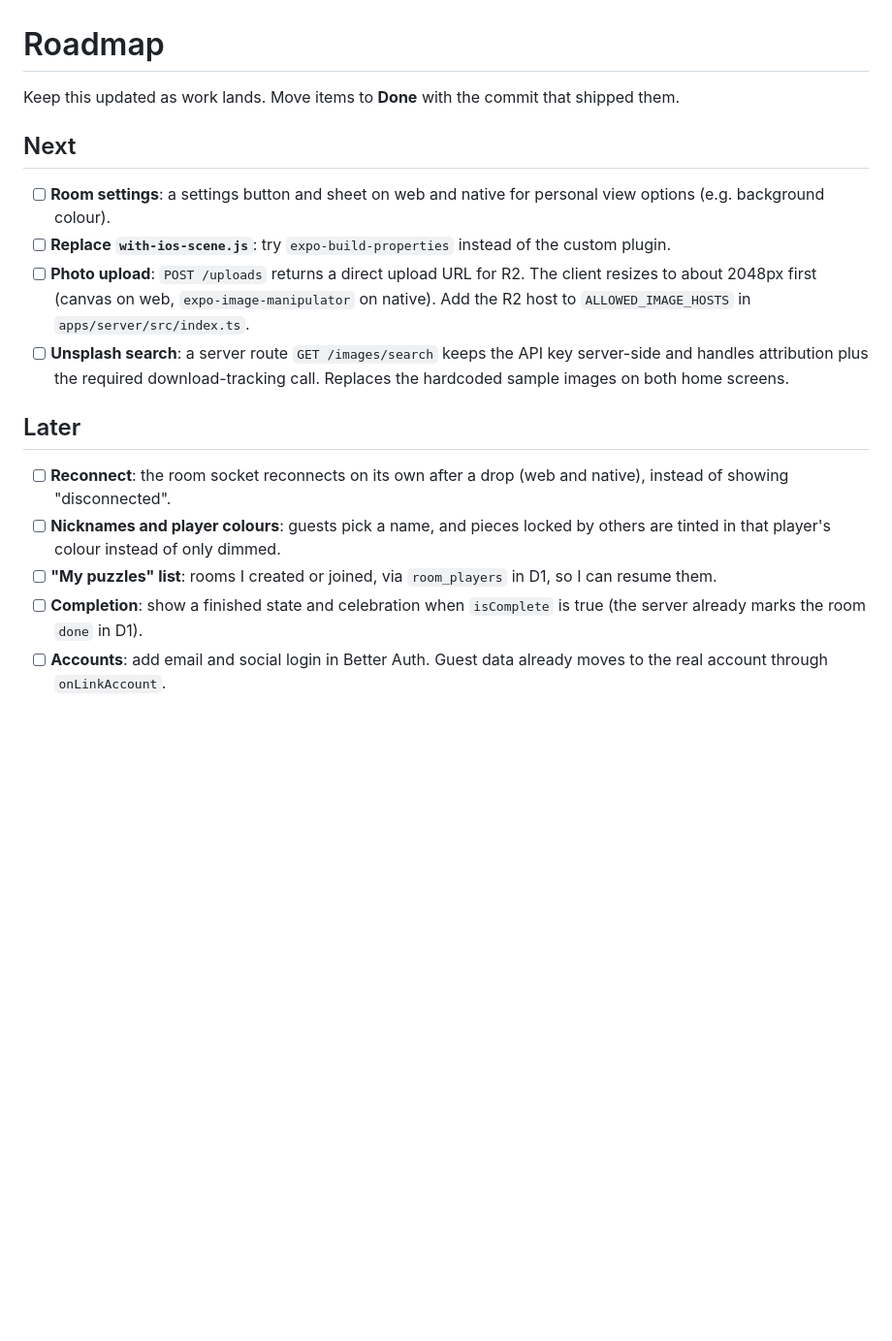
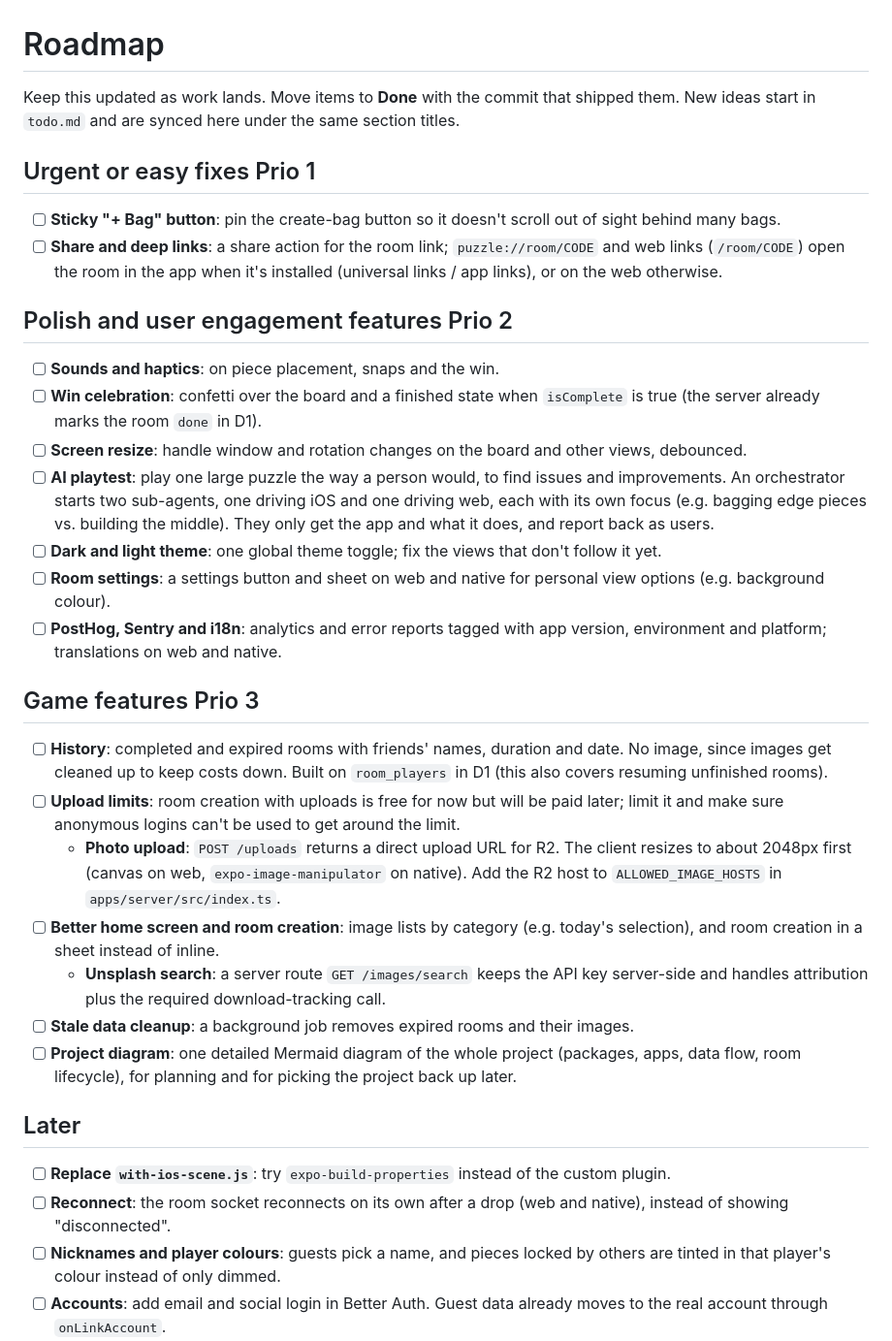
Before and after one commit to fatihkayan20/piecemates, a Markdown page: ROADMAP.md, the part around the change. Shown at 97% size. Rendered like a GitHub page; blank space fills up the shorter version.

Commit message:
docs(roadmap): sync with todo.md priorities

```diff
--- a/ROADMAP.md
+++ b/ROADMAP.md
@@ -1,20 +1,37 @@
 # Roadmap
 
-Keep this updated as work lands. Move items to **Done** with the commit that shipped them.
+Keep this updated as work lands. Move items to **Done** with the commit that shipped them. New ideas start in `todo.md` and are synced here under the same section titles.
 
-## Next
+## Urgent or easy fixes Prio 1
 
+- [ ] **Sticky "+ Bag" button**: pin the create-bag button so it doesn't scroll out of sight behind many bags.
+- [ ] **Share and deep links**: a share action for the room link; `puzzle://room/CODE` and web links (`/room/CODE`) open the room in the app when it's installed (universal links / app links), or on the web otherwise.
+
+## Polish and user engagement features Prio 2
+
+- [ ] **Sounds and haptics**: on piece placement, snaps and the win.
+- [ ] **Win celebration**: confetti over the board and a finished state when `isComplete` is true (the server already marks the room `done` in D1).
+- [ ] **Screen resize**: handle window and rotation changes on the board and other views, debounced.
+- [ ] **AI playtest**: play one large puzzle the way a person would, to find issues and improvements. An orchestrator starts two sub-agents, one driving iOS and one driving web, each with its own focus (e.g. bagging edge pieces vs. building the middle). They only get the app and what it does, and report back as users.
+- [ ] **Dark and light theme**: one global theme toggle; fix the views that don't follow it yet.
 - [ ] **Room settings**: a settings button and sheet on web and native for personal view options (e.g. background colour).
-- [ ] **Replace `with-ios-scene.js`**: try `expo-build-properties` instead of the custom plugin.
-- [ ] **Photo upload**: `POST /uploads` returns a direct upload URL for R2. The client resizes to about 2048px first (canvas on web, `expo-image-manipulator` on native). Add the R2 host to `ALLOWED_IMAGE_HOSTS` in `apps/server/src/index.ts`.
-- [ ] **Unsplash search**: a server route `GET /images/search` keeps the API key server-side and handles attribution plus the required download-tracking call. Replaces the hardcoded sample images on both home screens.
+- [ ] **PostHog, Sentry and i18n**: analytics and error reports tagged with app version, environment and platform; translations on web and native.
+
+## Game features Prio 3
+
+- [ ] **History**: completed and expired rooms with friends' names, duration and date. No image, since images get cleaned up to keep costs down. Built on `room_players` in D1 (this also covers resuming unfinished rooms).
+- [ ] **Upload limits**: room creation with uploads is free for now but will be paid later; limit it and make sure anonymous logins can't be used to get around the limit.
+  - **Photo upload**: `POST /uploads` returns a direct upload URL for R2. The client resizes to about 2048px first (canvas on web, `expo-image-manipulator` on native). Add the R2 host to `ALLOWED_IMAGE_HOSTS` in `apps/server/src/index.ts`.
+- [ ] **Better home screen and room creation**: image lists by category (e.g. today's selection), and room creation in a sheet instead of inline.
+  - **Unsplash search**: a server route `GET /images/search` keeps the API key server-side and handles attribution plus the required download-tracking call.
+- [ ] **Stale data cleanup**: a background job removes expired rooms and their images.
+- [ ] **Project diagram**: one detailed Mermaid diagram of the whole project (packages, apps, data flow, room lifecycle), for planning and for picking the project back up later.
 
 ## Later
 
+- [ ] **Replace `with-ios-scene.js`**: try `expo-build-properties` instead of the custom plugin.
 - [ ] **Reconnect**: the room socket reconnects on its own after a drop (web and native), instead of showing "disconnected".
 - [ ] **Nicknames and player colours**: guests pick a name, and pieces locked by others are tinted in that player's colour instead of only dimmed.
-- [ ] **"My puzzles" list**: rooms I created or joined, via `room_players` in D1, so I can resume them.
-- [ ] **Completion**: show a finished state and celebration when `isComplete` is true (the server already marks the room `done` in D1).
 - [ ] **Accounts**: add email and social login in Better Auth. Guest data already moves to the real account through `onLinkAccount`.
 - [ ] **Portrait phones**: the table has one shape for everyone, so a landscape puzzle leaves empty space above and below on a portrait phone. Consider laying the pile out to suit portrait screens.
 - [ ] **Who is in which bag**: show on each bag chip which players are looking at it (a presence field).
```
